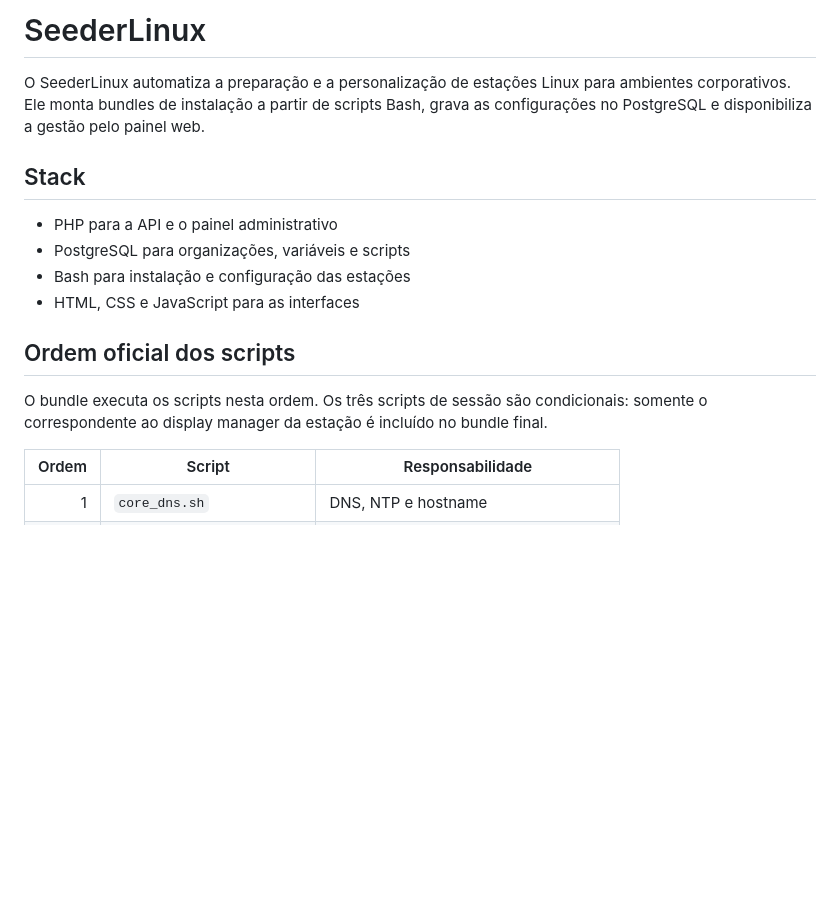
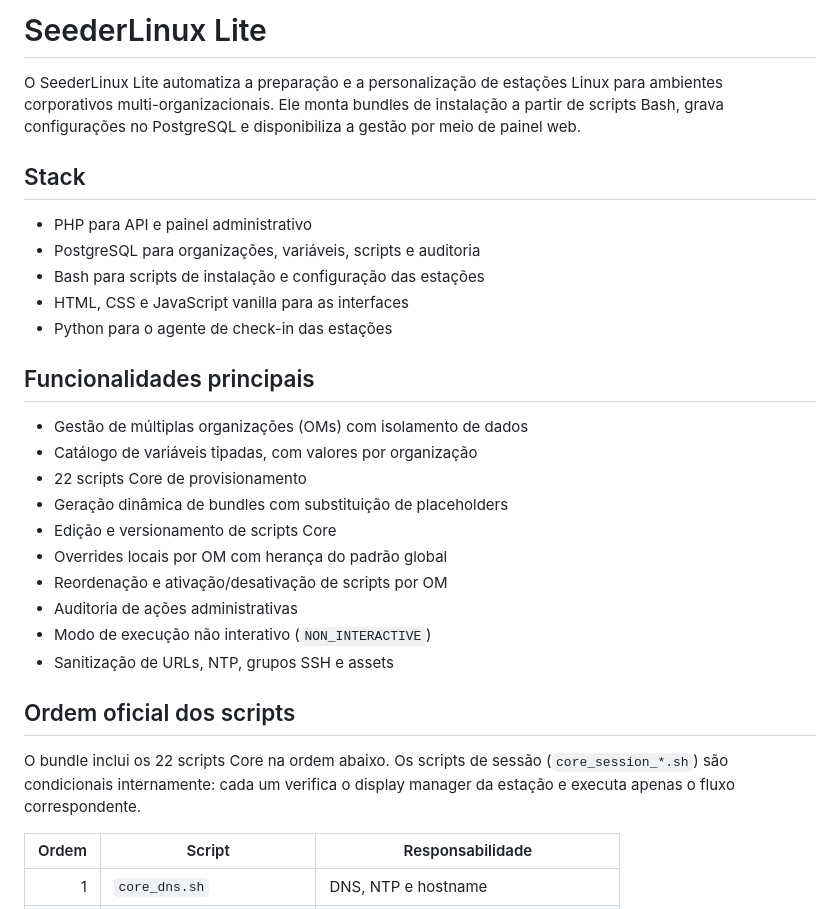
Before and after one commit to Toledo-JC/SeederLinux_14, a Markdown page: README.md, the part around one of its changes. GitHub-like rendering; blank space fills up the shorter version.

Commit message:
Revise README for SeederLinux Lite enhancements
Updated README.md to reflect changes in SeederLinux Lite features and functionalities.

```diff
--- a/README.md
+++ b/README.md
@@ -1,17 +1,31 @@
-# SeederLinux
+# SeederLinux Lite
 
-O SeederLinux automatiza a preparação e a personalização de estações Linux para ambientes corporativos. Ele monta bundles de instalação a partir de scripts Bash, grava as configurações no PostgreSQL e disponibiliza a gestão pelo painel web.
+O SeederLinux Lite automatiza a preparação e a personalização de estações Linux para ambientes corporativos multi-organizacionais. Ele monta bundles de instalação a partir de scripts Bash, grava configurações no PostgreSQL e disponibiliza a gestão por meio de painel web.
 
 ## Stack
 
-- PHP para a API e o painel administrativo
-- PostgreSQL para organizações, variáveis e scripts
-- Bash para instalação e configuração das estações
-- HTML, CSS e JavaScript para as interfaces
+- PHP para API e painel administrativo
+- PostgreSQL para organizações, variáveis, scripts e auditoria
+- Bash para scripts de instalação e configuração das estações
+- HTML, CSS e JavaScript vanilla para as interfaces
+- Python para o agente de check-in das estações
+
+## Funcionalidades principais
+
+- Gestão de múltiplas organizações (OMs) com isolamento de dados
+- Catálogo de variáveis tipadas, com valores por organização
+- 22 scripts Core de provisionamento
+- Geração dinâmica de bundles com substituição de placeholders
+- Edição e versionamento de scripts Core
+- Overrides locais por OM com herança do padrão global
+- Reordenação e ativação/desativação de scripts por OM
+- Auditoria de ações administrativas
+- Modo de execução não interativo (`NON_INTERACTIVE`)
+- Sanitização de URLs, NTP, grupos SSH e assets
 
 ## Ordem oficial dos scripts
 
-O bundle executa os scripts nesta ordem. Os três scripts de sessão são condicionais: somente o correspondente ao display manager da estação é incluído no bundle final.
+O bundle inclui os 22 scripts Core na ordem abaixo. Os scripts de sessão (`core_session_*.sh`) são condicionais internamente: cada um verifica o display manager da estação e executa apenas o fluxo correspondente.
 
 | Ordem | Script | Responsabilidade |
 |---:|---|---|
```
Also changed, not shown: other parts of README.md (+29 -1 lines).
